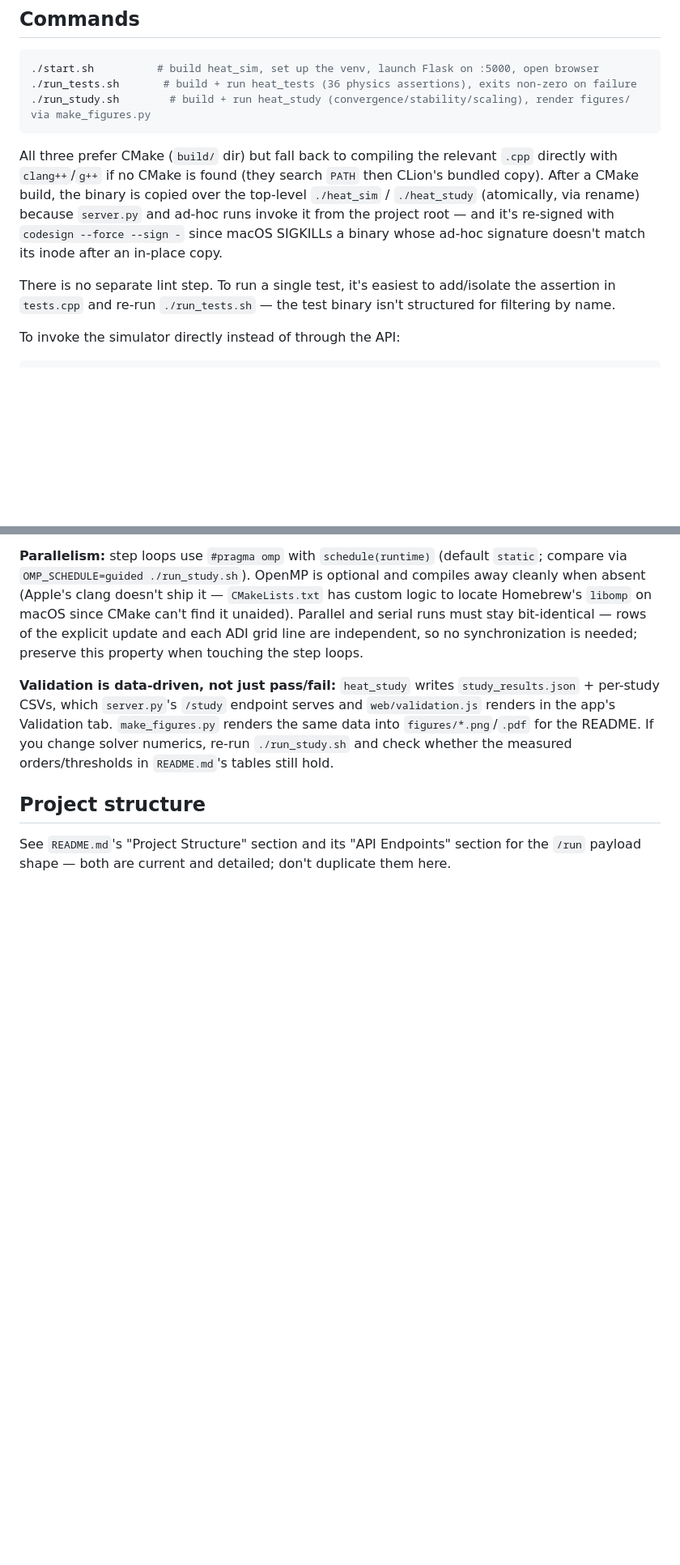
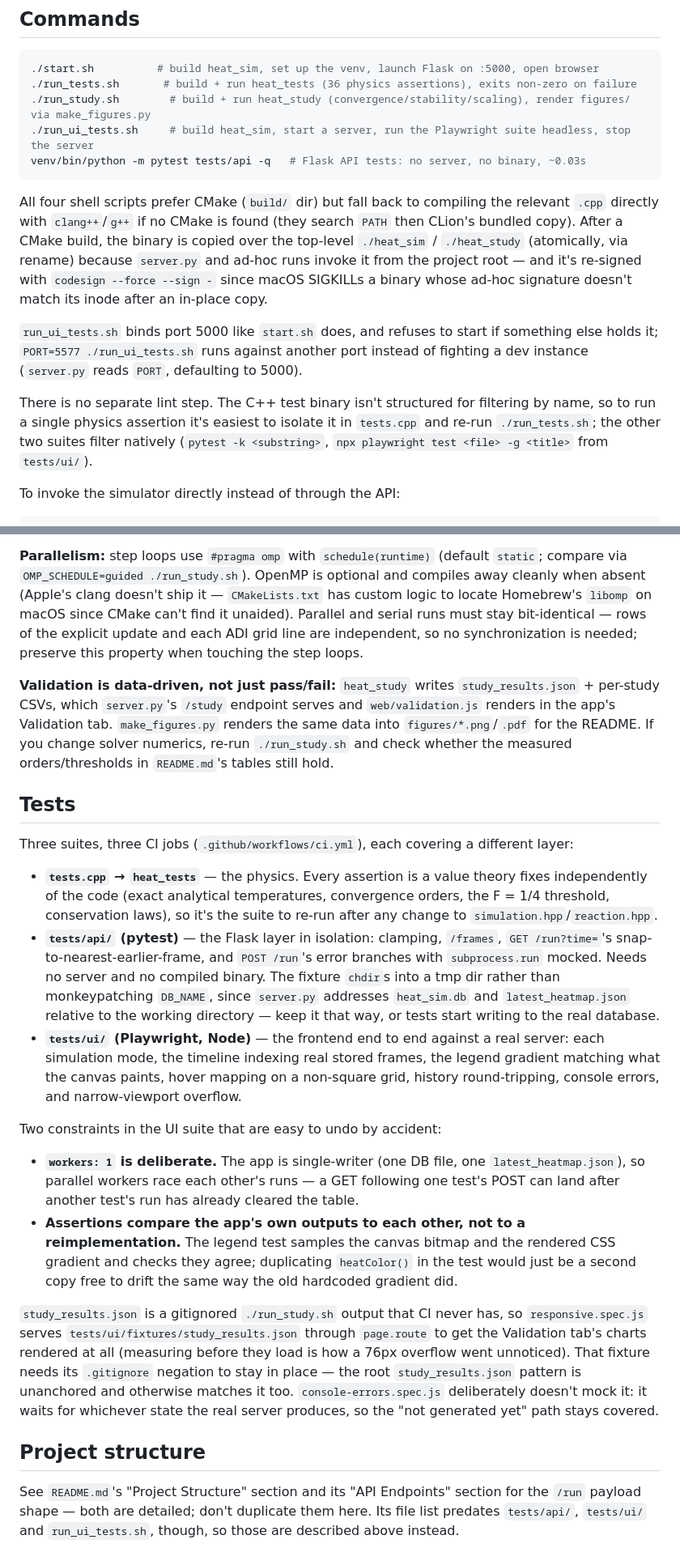
Before and after one commit to meza561/CAPSTONE, a Markdown page: CLAUDE.md, 2 parts joined by grey strips. Shown at 81% size. Rendered like a GitHub page; blank space fills up the shorter version.

Commit message:
document the API and UI test suites in CLAUDE.md
It described only the C++ physics suite. Adds the commands for the other
two, what each layer covers, and the constraints that are easy to undo
without knowing why they are there: the UI suite's workers: 1 (the app
is single-writer, so parallel workers race each other's runs), its
comparison of the app's own outputs against each other rather than a
reimplementation of heatColor(), the pytest fixture's chdir instead of
monkeypatching DB_NAME, and the /study fixture's .gitignore negation.

Co-Authored-By: Claude Opus 5 <noreply@anthropic.com>

````diff
--- a/CLAUDE.md
+++ b/CLAUDE.md
@@ -8,11 +8,15 @@ This file provides guidance to Claude Code (claude.ai/code) when working with co
 ./start.sh          # build heat_sim, set up the venv, launch Flask on :5000, open browser
 ./run_tests.sh       # build + run heat_tests (36 physics assertions), exits non-zero on failure
 ./run_study.sh        # build + run heat_study (convergence/stability/scaling), render figures/ via make_figures.py
+./run_ui_tests.sh     # build heat_sim, start a server, run the Playwright suite headless, stop the server
+venv/bin/python -m pytest tests/api -q   # Flask API tests: no server, no binary, ~0.03s
 ```
 
-All three prefer CMake (`build/` dir) but fall back to compiling the relevant `.cpp` directly with `clang++`/`g++` if no CMake is found (they search `PATH` then CLion's bundled copy). After a CMake build, the binary is copied over the top-level `./heat_sim` / `./heat_study` (atomically, via rename) because `server.py` and ad-hoc runs invoke it from the project root — and it's re-signed with `codesign --force --sign -` since macOS SIGKILLs a binary whose ad-hoc signature doesn't match its inode after an in-place copy.
+All four shell scripts prefer CMake (`build/` dir) but fall back to compiling the relevant `.cpp` directly with `clang++`/`g++` if no CMake is found (they search `PATH` then CLion's bundled copy). After a CMake build, the binary is copied over the top-level `./heat_sim` / `./heat_study` (atomically, via rename) because `server.py` and ad-hoc runs invoke it from the project root — and it's re-signed with `codesign --force --sign -` since macOS SIGKILLs a binary whose ad-hoc signature doesn't match its inode after an in-place copy.
 
-There is no separate lint step. To run a single test, it's easiest to add/isolate the assertion in `tests.cpp` and re-run `./run_tests.sh` — the test binary isn't structured for filtering by name.
+`run_ui_tests.sh` binds port 5000 like `start.sh` does, and refuses to start if something else holds it; `PORT=5577 ./run_ui_tests.sh` runs against another port instead of fighting a dev instance (`server.py` reads `PORT`, defaulting to 5000).
+
+There is no separate lint step. The C++ test binary isn't structured for filtering by name, so to run a single physics assertion it's easiest to isolate it in `tests.cpp` and re-run `./run_tests.sh`; the other two suites filter natively (`pytest -k <substring>`, `npx playwright test <file> -g <title>` from `tests/ui/`).
 
 To invoke the simulator directly instead of through the API:
 ```bash
@@ -40,6 +44,21 @@ Fisher-KPP/Gray-Scott take their own trailing params instead of boundary temps/s
 
 **Validation is data-driven, not just pass/fail:** `heat_study` writes `study_results.json` + per-study CSVs, which `server.py`'s `/study` endpoint serves and `web/validation.js` renders in the app's Validation tab. `make_figures.py` renders the same data into `figures/*.png`/`.pdf` for the README. If you change solver numerics, re-run `./run_study.sh` and check whether the measured orders/thresholds in `README.md`'s tables still hold.
 
+## Tests
+
+Three suites, three CI jobs (`.github/workflows/ci.yml`), each covering a different layer:
+
+- **`tests.cpp` → `heat_tests`** — the physics. Every assertion is a value theory fixes independently of the code (exact analytical temperatures, convergence orders, the F = 1/4 threshold, conservation laws), so it's the suite to re-run after any change to `simulation.hpp`/`reaction.hpp`.
+- **`tests/api/` (pytest)** — the Flask layer in isolation: clamping, `/frames`, `GET /run?time=`'s snap-to-nearest-earlier-frame, and `POST /run`'s error branches with `subprocess.run` mocked. Needs no server and no compiled binary. The fixture `chdir`s into a tmp dir rather than monkeypatching `DB_NAME`, since `server.py` addresses `heat_sim.db` and `latest_heatmap.json` relative to the working directory — keep it that way, or tests start writing to the real database.
+- **`tests/ui/` (Playwright, Node)** — the frontend end to end against a real server: each simulation mode, the timeline indexing real stored frames, the legend gradient matching what the canvas paints, hover mapping on a non-square grid, history round-tripping, console errors, and narrow-viewport overflow.
+
+Two constraints in the UI suite that are easy to undo by accident:
+
+- **`workers: 1` is deliberate.** The app is single-writer (one DB file, one `latest_heatmap.json`), so parallel workers race each other's runs — a GET following one test's POST can land after another test's run has already cleared the table.
+- **Assertions compare the app's own outputs to each other, not to a reimplementation.** The legend test samples the canvas bitmap and the rendered CSS gradient and checks they agree; duplicating `heatColor()` in the test would just be a second copy free to drift the same way the old hardcoded gradient did.
+
+`study_results.json` is a gitignored `./run_study.sh` output that CI never has, so `responsive.spec.js` serves `tests/ui/fixtures/study_results.json` through `page.route` to get the Validation tab's charts rendered at all (measuring before they load is how a 76px overflow went unnoticed). That fixture needs its `.gitignore` negation to stay in place — the root `study_results.json` pattern is unanchored and otherwise matches it too. `console-errors.spec.js` deliberately doesn't mock it: it waits for whichever state the real server produces, so the "not generated yet" path stays covered.
+
 ## Project structure
 
-See `README.md`'s "Project Structure" section and its "API Endpoints" section for the `/run` payload shape — both are current and detailed; don't duplicate them here.
+See `README.md`'s "Project Structure" section and its "API Endpoints" section for the `/run` payload shape — both are detailed; don't duplicate them here. Its file list predates `tests/api/`, `tests/ui/` and `run_ui_tests.sh`, though, so those are described above instead.
````
